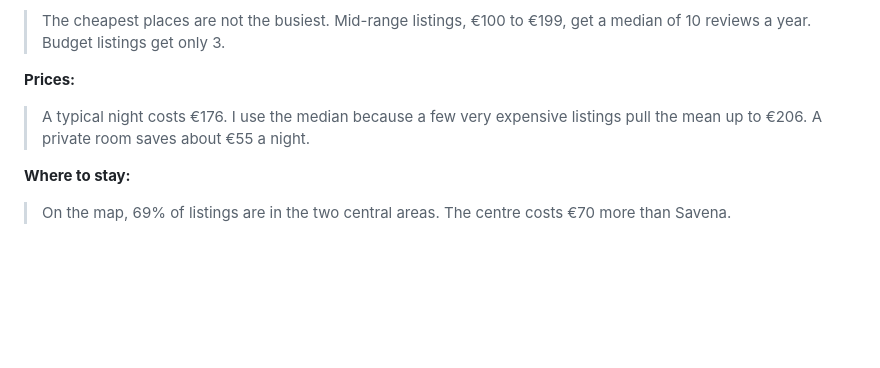
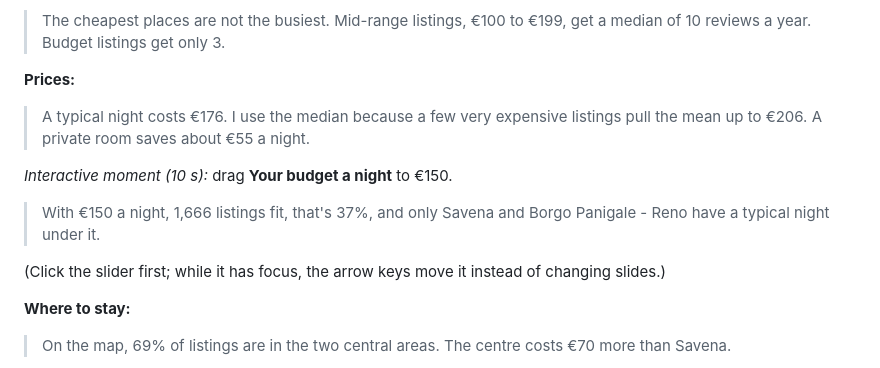
Before and after one commit to xkh11/tuwaiq-academy-EDA-project, a Markdown page: docs/speaker_notes.md, the part around the change. GitHub-like rendering; blank space fills up the shorter version.

```diff
--- a/docs/speaker_notes.md
+++ b/docs/speaker_notes.md
@@ -43,6 +43,11 @@ Keys: **→** or **Space** = next, **←** = back, **F** = fullscreen. On slide
 **Prices:**
 > A typical night costs €176. I use the median because a few very expensive listings pull the mean up to €206. A private room saves about €55 a night.
 
+*Interactive moment (10 s):* drag **Your budget a night** to €150.
+> With €150 a night, 1,666 listings fit, that's 37%, and only Savena and Borgo Panigale - Reno have a typical night under it.
+
+(Click the slider first; while it has focus, the arrow keys move it instead of changing slides.)
+
 **Where to stay:**
 > On the map, 69% of listings are in the two central areas. The centre costs €70 more than Savena.
 
```
Also changed, not shown: README.md (+2 -0 lines), docs/assets/photos/porticoes.jpg (added), docs/assets/photos/rooftops.jpg (added), docs/assets/photos/via-dei-mille.jpg (added), 1 other file.
